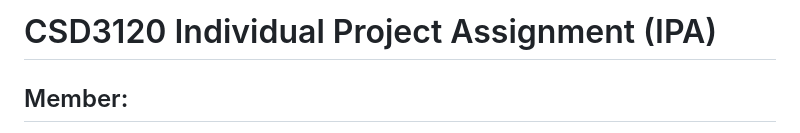
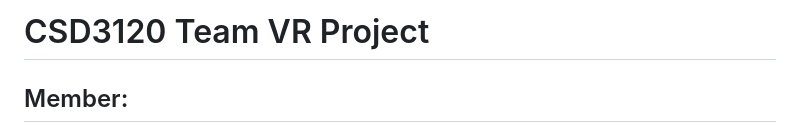
Before and after one commit to phillip28749/CSD3120_Team10, a Markdown page: README.md, the part around the change. Drawn GitHub-style.

Commit message:
Change header name

```diff
--- a/README.md
+++ b/README.md
@@ -1,4 +1,4 @@
-# CSD3120 Individual Project Assignment (IPA)
+# CSD3120 Team VR Project
 
 ## Member:
 > Ho Yi Guan - 2001595 <br>
```
